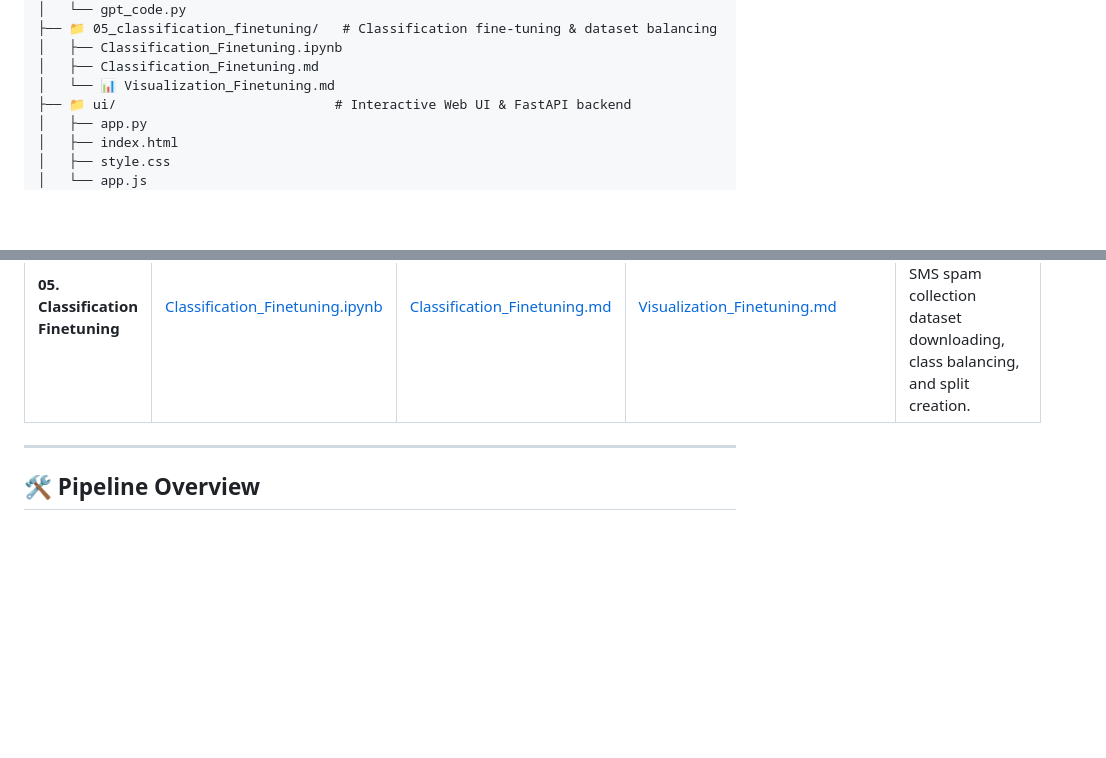
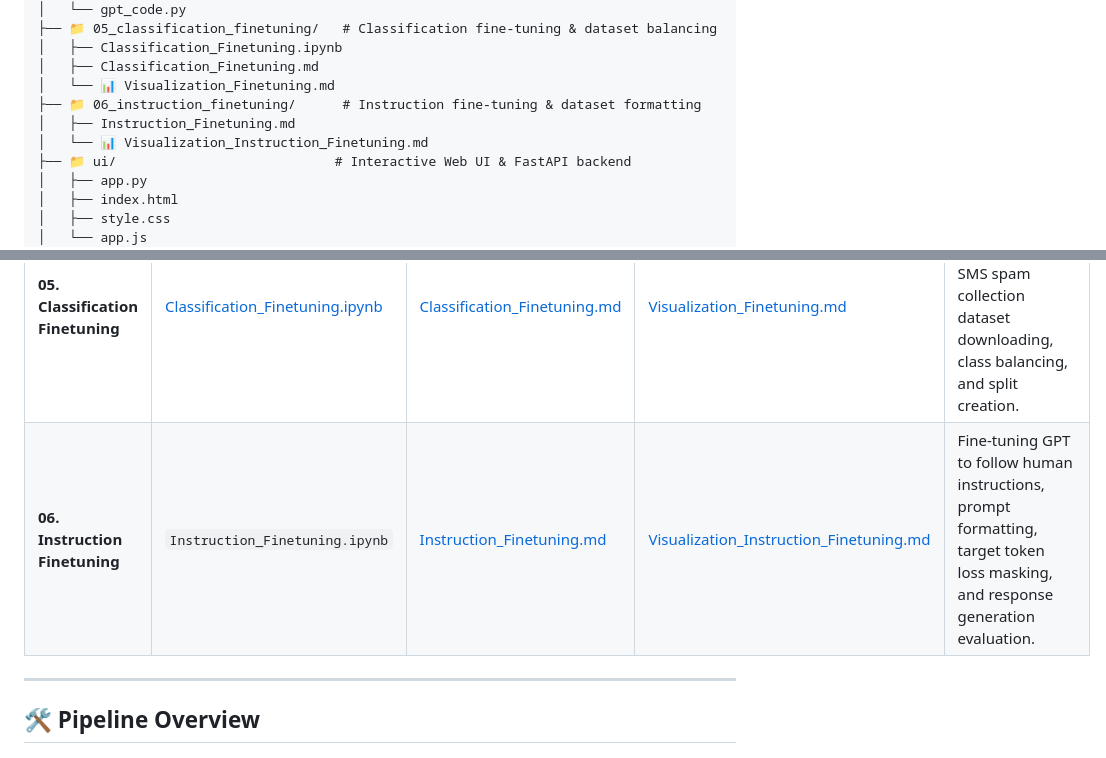
Before and after one commit to Neelesh2133/LLM, a Markdown page: README.md, 2 parts joined by grey strips. Rendered like a GitHub page; blank space fills up the shorter version.

Commit message:
Add 06_instruction_finetuning folder with documentation and update README

```diff
--- a/README.md
+++ b/README.md
@@ -36,6 +36,9 @@ LLM/
 │   ├── Classification_Finetuning.ipynb
 │   ├── Classification_Finetuning.md
 │   └── 📊 Visualization_Finetuning.md
+├── 📁 06_instruction_finetuning/      # Instruction fine-tuning & dataset formatting
+│   ├── Instruction_Finetuning.md
+│   └── 📊 Visualization_Instruction_Finetuning.md
 ├── 📁 ui/                            # Interactive Web UI & FastAPI backend
 │   ├── app.py
 │   ├── index.html
@@ -56,6 +59,7 @@ LLM/
 | **03. GPT Model Architecture** | [GPT_Model.ipynb](file:///d:/projects/LLM/03_gpt_architecture/GPT_Model.ipynb) | [GPT_Model.md](file:///d:/projects/LLM/03_gpt_architecture/GPT_Model.md) | [Visualization_GPT_Architecture.md](file:///d:/projects/LLM/03_gpt_architecture/Visualization_GPT_Architecture.md) | Full GPT model class (`GPTModel`), Layer Normalization, multi-head attention blocks, and forward pass output shapes. |
 | **04. Model Pretraining** | [Pretraining_Model.ipynb](file:///d:/projects/LLM/04_pretraining/Pretraining_Model.ipynb) | [Pretraining_Model.md](file:///d:/projects/LLM/04_pretraining/Pretraining_Model.md) | [Visualization_Pretraining.md](file:///d:/projects/LLM/04_pretraining/Visualization_Pretraining.md) | Pretraining GPT on unlabeled text, cross-entropy loss, perplexity calculation, training loop, loss plotting, and loading saved weights. |
 | **05. Classification Finetuning** | [Classification_Finetuning.ipynb](file:///d:/projects/LLM/05_classification_finetuning/Classification_Finetuning.ipynb) | [Classification_Finetuning.md](file:///d:/projects/LLM/05_classification_finetuning/Classification_Finetuning.md) | [Visualization_Finetuning.md](file:///d:/projects/LLM/05_classification_finetuning/Visualization_Finetuning.md) | Fine-tuning GPT for text classification, SMS spam collection dataset downloading, class balancing, and split creation. |
+| **06. Instruction Finetuning** | `Instruction_Finetuning.ipynb` | [Instruction_Finetuning.md](file:///d:/projects/LLM/06_instruction_finetuning/Instruction_Finetuning.md) | [Visualization_Instruction_Finetuning.md](file:///d:/projects/LLM/06_instruction_finetuning/Visualization_Instruction_Finetuning.md) | Fine-tuning GPT to follow human instructions, prompt formatting, target token loss masking, and response generation evaluation. |
 
 ---
 
```
Also changed, not shown: 06_instruction_finetuning/Instruction_Finetuning.md (added, +20 -0 lines), 06_instruction_finetuning/Visualization_Instruction_Finetuning.md (added, +31 -0 lines).
